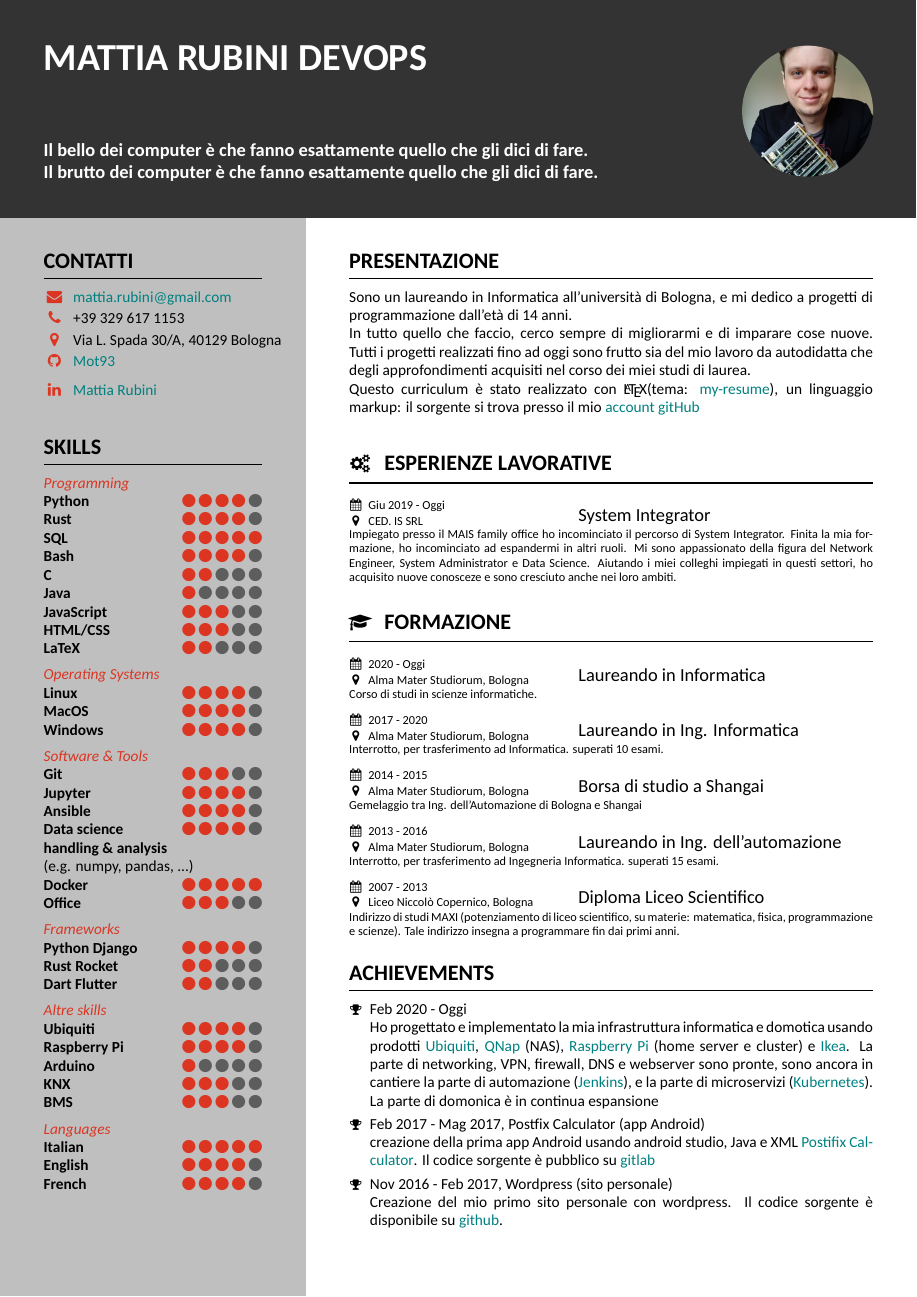
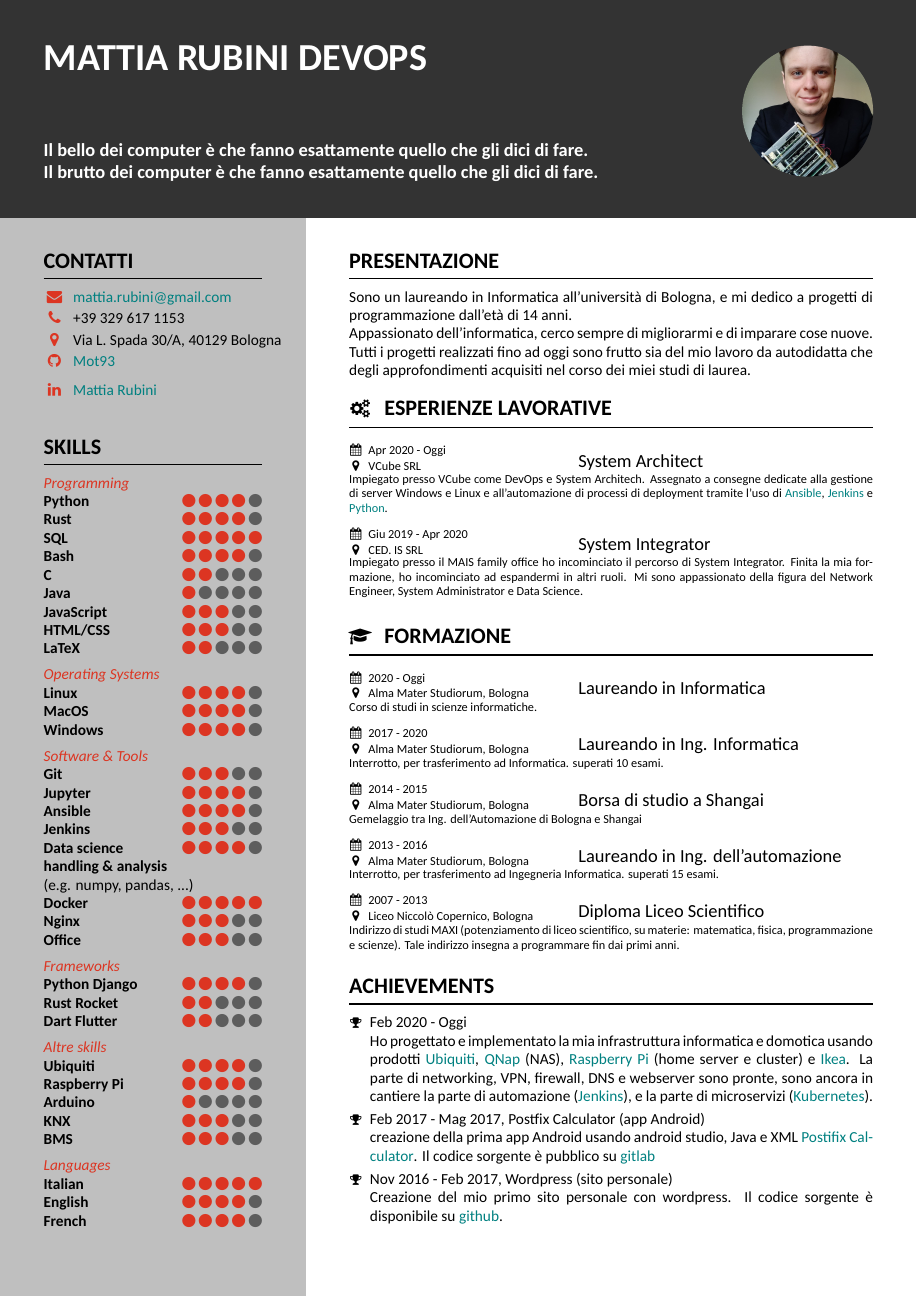
Before and after one commit to Mot93/CV-Mattia-Rubini, a LaTeX CV (CV-Mattia-Rubini.tex): page 1 of 2. Compiled offline with XeLaTeX.

Commit message:
Updated with VCube experience

```diff
--- a/CV-Mattia-Rubini.tex
+++ b/CV-Mattia-Rubini.tex
@@ -122,19 +123,24 @@
 \mainbar{
     \section{Presentazione}
     	Sono un laureando in Informatica all'università di Bologna, e mi dedico a progetti di programmazione dall'età di 14 anni.\\
-	In tutto quello che faccio, cerco sempre di migliorarmi e di imparare cose nuove.
+	Appassionato dell'informatica, cerco sempre di migliorarmi e di imparare cose nuove.
 	Tutti i progetti realizzati fino ad oggi sono frutto sia del mio lavoro da autodidatta che degli approfondimenti acquisiti nel corso dei miei studi di laurea.
-	\\Questo curriculum è stato realizzato con \LaTeX  (tema: \href{https://www.overleaf.com/latex/templates/my-resume/qxsxdtmknkfr}{my-resume}), un linguaggio markup:
-	il sorgente si trova presso il mio \href{https://github.com/Mot93/CV-Mattia-Rubini}{account gitHub}\\
 
     \section[\faGears]{Esperienze Lavorative}
-    \job{Giu 2019 - Oggi}
+    \job{Apr 2020 - Oggi}
+        {VCube SRL}
+        {System Architect}
+        {Impiegato presso VCube come DevOps e System Architech.
+    Assegnato a consegne dedicate alla gestione di server Windows e Linux e all'automazione di processi di deployment tramite l'uso di \href{https://www.ansible.com/}{Ansible}, \href{https://www.jenkins.io/}{Jenkins} e \href{https://www.python.org/}{Python}.
+    }
+
+    \job{Giu 2019 - Apr 2020}
         {CED. IS SRL}
         {System Integrator}
         {Impiegato presso il MAIS family office ho incominciato il percorso di System Integrator.
 	Finita la mia formazione, ho incominciato ad espandermi in altri ruoli.
 	Mi sono appassionato della figura del Network Engineer, System Administrator e Data Science.
-	Aiutando i miei colleghi impiegati in questi settori, ho acquisito nuove conosceze e sono cresciuto anche nei loro ambiti.}
+    }
 
     \section[\faMortarBoard]{Formazione}
     \job{2020 - Oggi}
@@ -163,7 +169,6 @@
     \achievement{Feb 2020 - Oggi\\
         Ho progettato e implementato la mia infrastruttura informatica e domotica usando prodotti \href{https://www.ui.com/}{Ubiquiti}, \href{https://www.qnap.com}{QNap} (NAS), \href{https://www.raspberrypi.org/}{Raspberry Pi} (home server e cluster) e \href{https://www.ikea.com/it/it/p/tradfri-gateway-bianco-40337806/}{Ikea}.
         La parte di networking, VPN, firewall, DNS e webserver sono pronte, sono ancora in cantiere la parte di automazione (\href{https://www.jenkins.io/}{Jenkins}), e la parte di microservizi (\href{https://kubernetes.io/}{Kubernetes}).
-        \\La parte di domonica è in continua espansione
     }
     \achievement{Feb 2017 - Mag 2017, Postfix Calculator (app Android)\\
        creazione della prima app Android usando android studio, Java e XML \href{https://play.google.com/store/apps/details?id=postfixcalculator.mattiarubini.com.postfixcalculator}{ Postifix Calculator}.
```
Also changed, not shown: CV-Mattia-Rubini.pdf, README.md, CV-Mattia-Rubini.tex (3 more changed lines), 3 other files.
